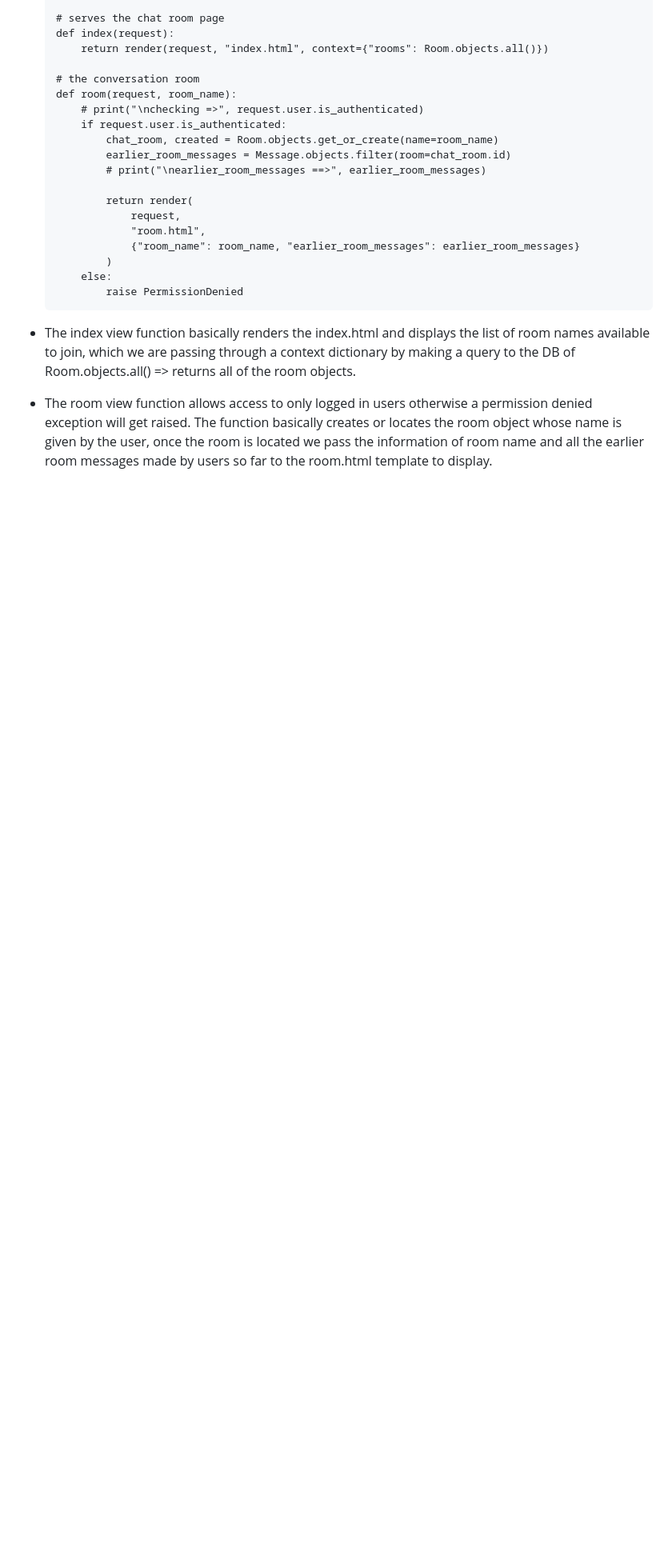
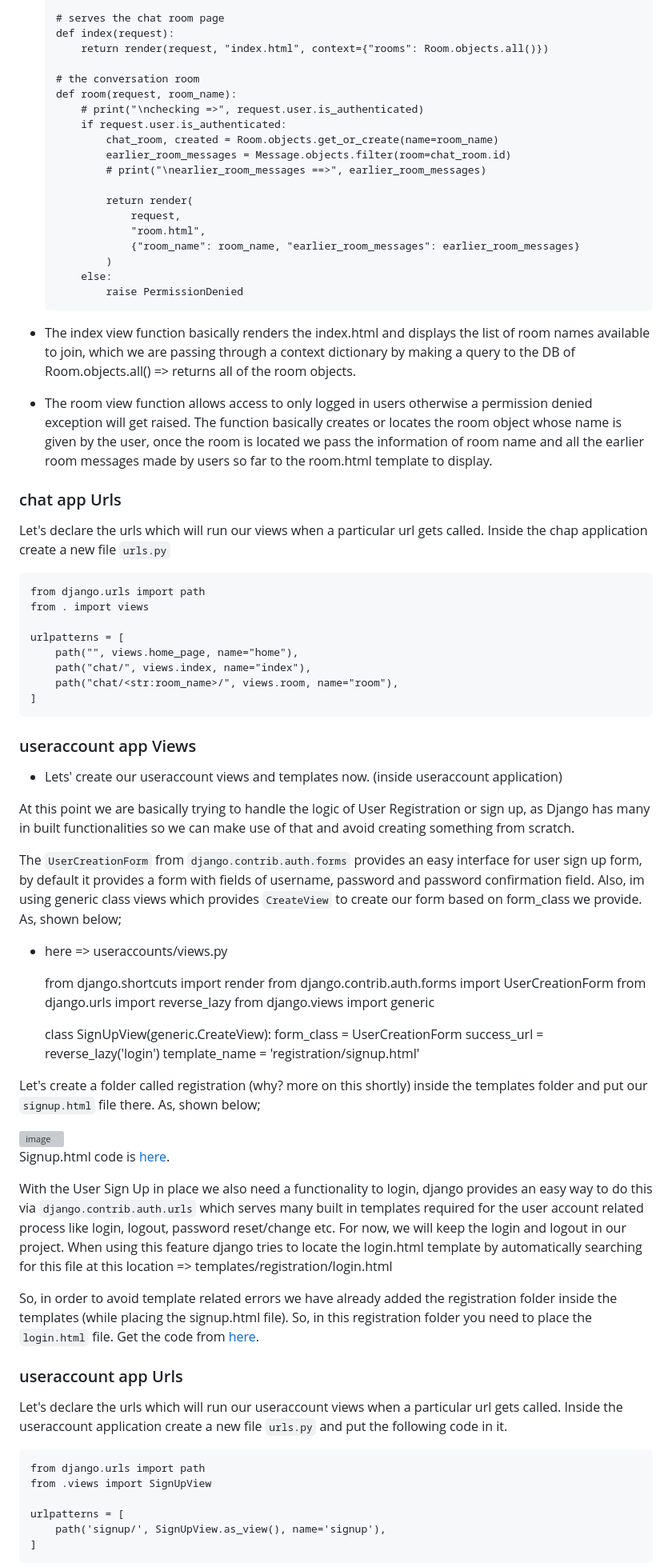
Before and after one commit to YashMarmat/Mini-Discord, a Markdown page: readme.md, the part around one of its changes. Shown at 80% size. Rendered like a GitHub page; blank space fills up the shorter version; grey boxes are pictures that could not be loaded.

```diff
--- a/readme.md
+++ b/readme.md
@@ -185,3 +185,61 @@ passing through a context dictionary by making a query to the DB of Room.objects
 basically creates or locates the room object whose name is given by the user, once the room is located we pass the information of room
 name and all the earlier room messages made by users so far to the room.html template to display.
 
+### chat app Urls
+
+Let's declare the urls which will run our views when a particular url gets called. Inside the chap application create a new file `urls.py`
+
+	from django.urls import path
+	from . import views
+
+	urlpatterns = [
+	    path("", views.home_page, name="home"),
+	    path("chat/", views.index, name="index"),
+	    path("chat/<str:room_name>/", views.room, name="room"),
+	]
+
+### useraccount app Views
+
+* Lets' create our useraccount views and templates now. (inside useraccount application)
+
+At this point we are basically trying to handle the logic of User Registration or sign up, as Django has many in built functionalities so we can make use of that and avoid creating something from scratch.
+
+The `UserCreationForm` from `django.contrib.auth.forms` provides an easy interface for user sign up form, by default it provides a form with fields of username,
+password and password confirmation field. Also, im using generic class views which provides `CreateView` to create our form based on form_class we provide. As, shown below;
+
+* here => useraccounts/views.py
+
+	from django.shortcuts import render
+	from django.contrib.auth.forms import UserCreationForm
+	from django.urls import reverse_lazy
+	from django.views import generic
+
+
+	class SignUpView(generic.CreateView):
+	    form_class = UserCreationForm
+	    success_url = reverse_lazy('login')
+	    template_name = 'registration/signup.html'
+
+Let's create a folder called registration (why? more on this shortly) inside the templates folder and put our `signup.html` file there. As, shown below;
+
+<img width="182" alt="image" src="https://user-images.githubusercontent.com/59337853/210170468-858a3da4-501f-4e08-b589-c02f6cd6d5e5.png">
+
+Signup.html code is <a href="https://github.com/YashMarmat/mini-discord/blob/master/templates/registration/signup.html">here</a>.
+
+With the User Sign Up in place we also need a functionality to login, django provides an easy way to do this via `django.contrib.auth.urls` which serves many built in templates required for the user account related process like login, logout, password reset/change etc. For now, we will keep the login and logout in our project. When using this feature django tries to locate the login.html template by automatically searching for this file at this location => templates/registration/login.html
+
+So, in order to avoid template related errors we have already added the registration folder inside the templates (while placing the signup.html file). So, in this registration folder you need to place the `login.html` file. Get the code from <a href="https://github.com/YashMarmat/mini-discord/blob/master/templates/registration/login.html">here</a>.
+
+
+### useraccount app Urls
+
+Let's declare the urls which will run our useraccount views when a particular url gets called. Inside the useraccount application create a new file `urls.py` and
+put the following code in it.
+
+	from django.urls import path
+	from .views import SignUpView
+
+	urlpatterns = [
+	    path('signup/', SignUpView.as_view(), name='signup'),
+	]
+
```
Also changed, not shown: other parts of readme.md (+35 -9 lines).
